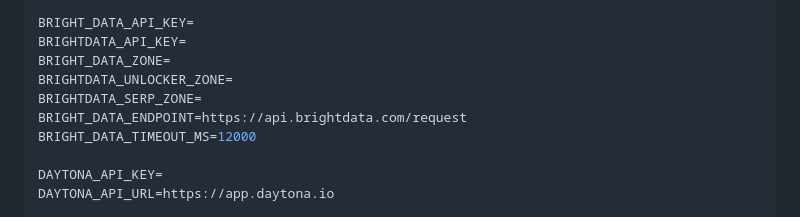
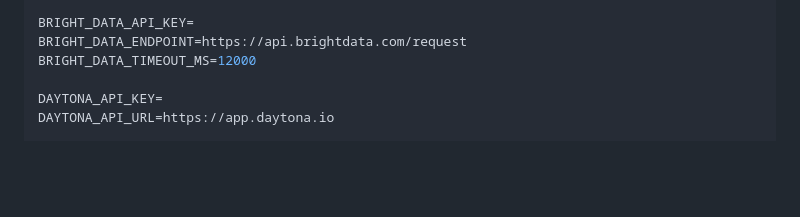
Before and after one commit to MrAkashKumar/instasource-mvp, a Markdown page: README.md, the part around the change. Drawn GitHub-style; blank space fills up the shorter version.

```diff
--- a/README.md
+++ b/README.md
@@ -226,10 +226,6 @@ KIMI_MAX_TOKENS=2000
 KIMI_THINKING=disabled
 
 BRIGHT_DATA_API_KEY=
-BRIGHTDATA_API_KEY=
-BRIGHT_DATA_ZONE=
-BRIGHTDATA_UNLOCKER_ZONE=
-BRIGHTDATA_SERP_ZONE=
 BRIGHT_DATA_ENDPOINT=https://api.brightdata.com/request
 BRIGHT_DATA_TIMEOUT_MS=12000
 
```
